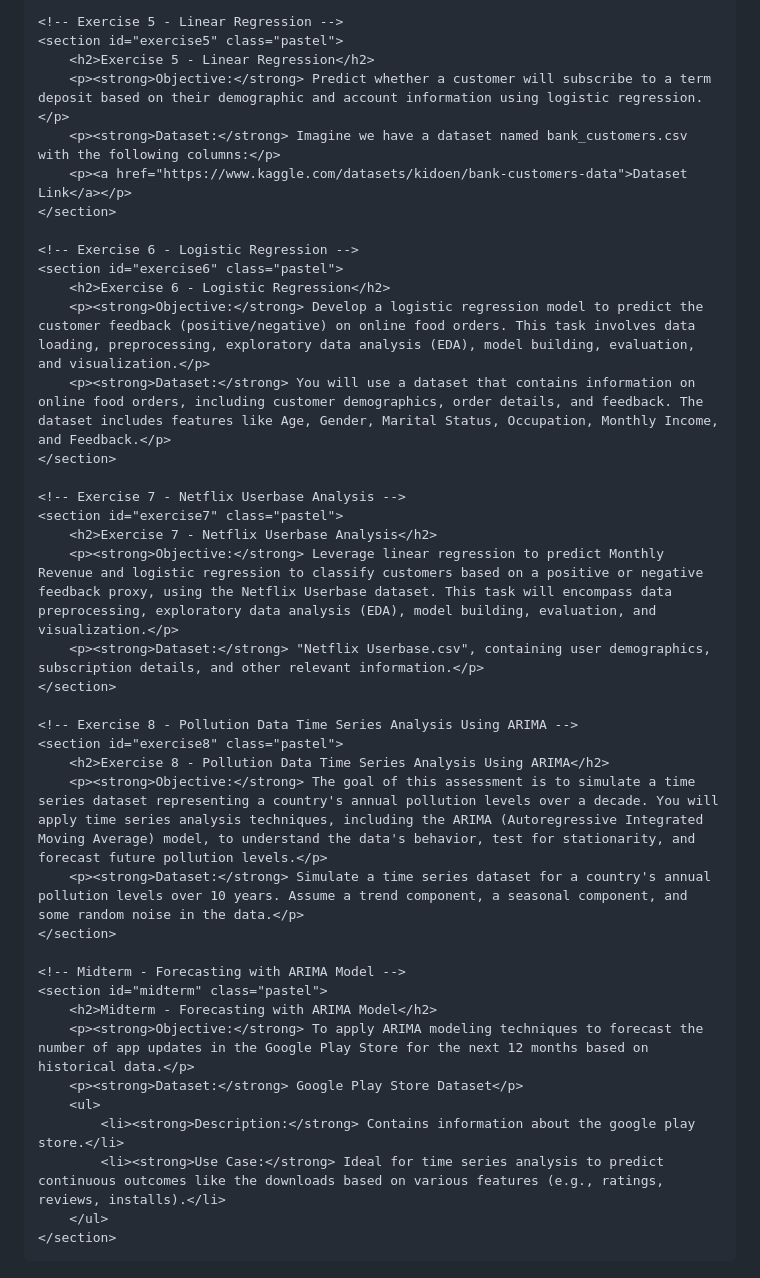
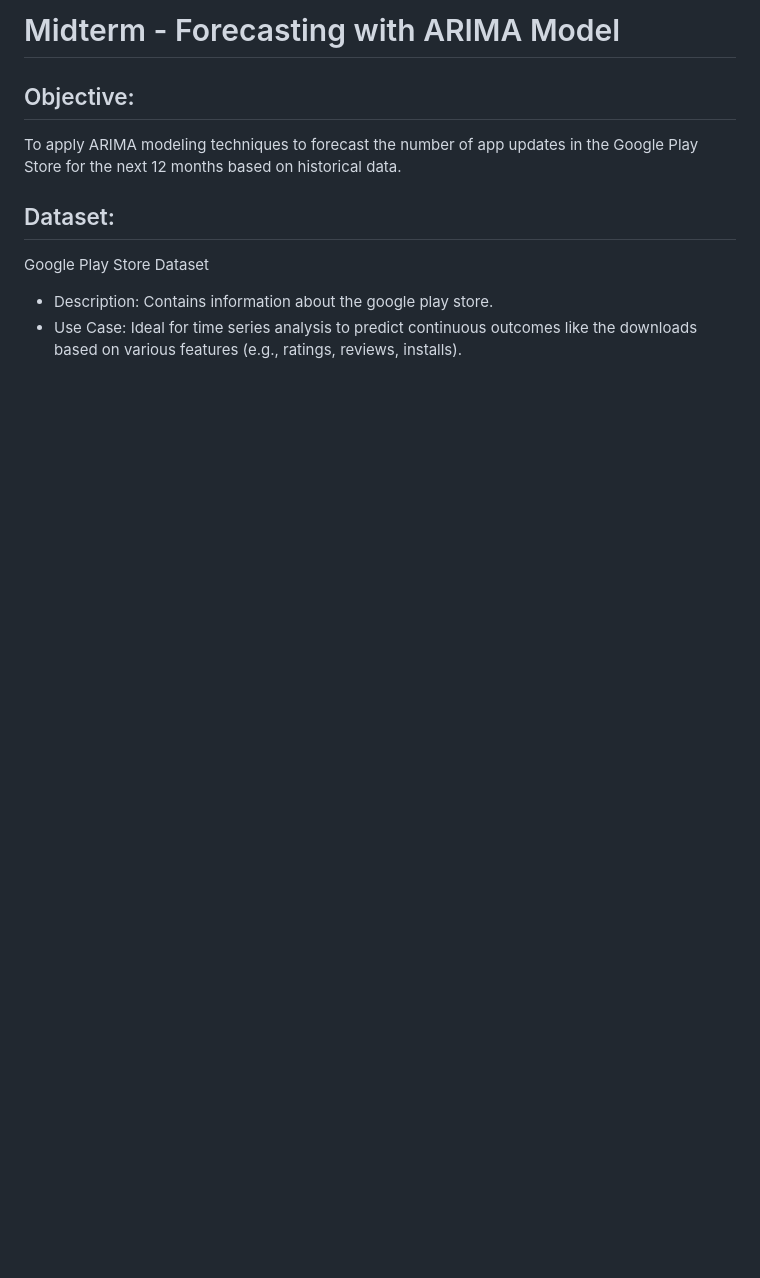
Before and after one commit to trishvilladiego/ccsit104, a Markdown page: README.md, the part around one of its changes. Drawn GitHub-style; blank space fills up the shorter version.

```diff
--- a/README.md
+++ b/README.md
@@ -77,42 +39,8 @@
 
-    <!-- Exercise 5 - Linear Regression -->
-    <section id="exercise5" class="pastel">
-        <h2>Exercise 5 - Linear Regression</h2>
-        <p><strong>Objective:</strong> Predict whether a customer will subscribe to a term deposit based on their demographic and account information using logistic regression.</p>
-        <p><strong>Dataset:</strong> Imagine we have a dataset named bank_customers.csv with the following columns:</p>
-        <p><a href="https://www.kaggle.com/datasets/kidoen/bank-customers-data">Dataset Link</a></p>
-    </section>
-
-    <!-- Exercise 6 - Logistic Regression -->
-    <section id="exercise6" class="pastel">
-        <h2>Exercise 6 - Logistic Regression</h2>
-        <p><strong>Objective:</strong> Develop a logistic regression model to predict the customer feedback (positive/negative) on online food orders. This task involves data loading, preprocessing, exploratory data analysis (EDA), model building, evaluation, and visualization.</p>
-        <p><strong>Dataset:</strong> You will use a dataset that contains information on online food orders, including customer demographics, order details, and feedback. The dataset includes features like Age, Gender, Marital Status, Occupation, Monthly Income, and Feedback.</p>
-    </section>
-
-    <!-- Exercise 7 - Netflix Userbase Analysis -->
-    <section id="exercise7" class="pastel">
-        <h2>Exercise 7 - Netflix Userbase Analysis</h2>
-        <p><strong>Objective:</strong> Leverage linear regression to predict Monthly Revenue and logistic regression to classify customers based on a positive or negative feedback proxy, using the Netflix Userbase dataset. This task will encompass data preprocessing, exploratory data analysis (EDA), model building, evaluation, and visualization.</p>
-        <p><strong>Dataset:</strong> "Netflix Userbase.csv", containing user demographics, subscription details, and other relevant information.</p>
-    </section>
-
-    <!-- Exercise 8 - Pollution Data Time Series Analysis Using ARIMA -->
-    <section id="exercise8" class="pastel">
-        <h2>Exercise 8 - Pollution Data Time Series Analysis Using ARIMA</h2>
-        <p><strong>Objective:</strong> The goal of this assessment is to simulate a time series dataset representing a country's annual pollution levels over a decade. You will apply time series analysis techniques, including the ARIMA (Autoregressive Integrated Moving Average) model, to understand the data's behavior, test for stationarity, and forecast future pollution levels.</p>
-        <p><strong>Dataset:</strong> Simulate a time series dataset for a country's annual pollution levels over 10 years. Assume a trend component, a seasonal component, and some random noise in the data.</p>
-    </section>
-
-    <!-- Midterm - Forecasting with ARIMA Model -->
-    <section id="midterm" class="pastel">
-        <h2>Midterm - Forecasting with ARIMA Model</h2>
-        <p><strong>Objective:</strong> To apply ARIMA modeling techniques to forecast the number of app updates in the Google Play Store for the next 12 months based on historical data.</p>
-        <p><strong>Dataset:</strong> Google Play Store Dataset</p>
-        <ul>
-            <li><strong>Description:</strong> Contains information about the google play store.</li>
-            <li><strong>Use Case:</strong> Ideal for time series analysis to predict continuous outcomes like the downloads based on various features (e.g., ratings, reviews, installs).</li>
-        </ul>
-    </section>
-</body>
-</html>
+# Midterm - Forecasting with ARIMA Model
+## Objective:
+To apply ARIMA modeling techniques to forecast the number of app updates in the Google Play Store for the next 12 months based on historical data.
+## Dataset:
+Google Play Store Dataset
+- Description: Contains information about the google play store.
+- Use Case: Ideal for time series analysis to predict continuous outcomes like the downloads based on various features (e.g., ratings, reviews, installs).
```
Also changed, not shown: other parts of README.md (+30 -68 lines).
